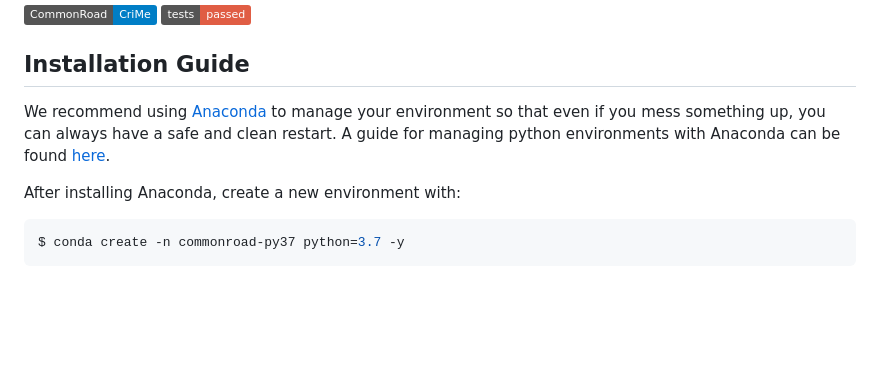
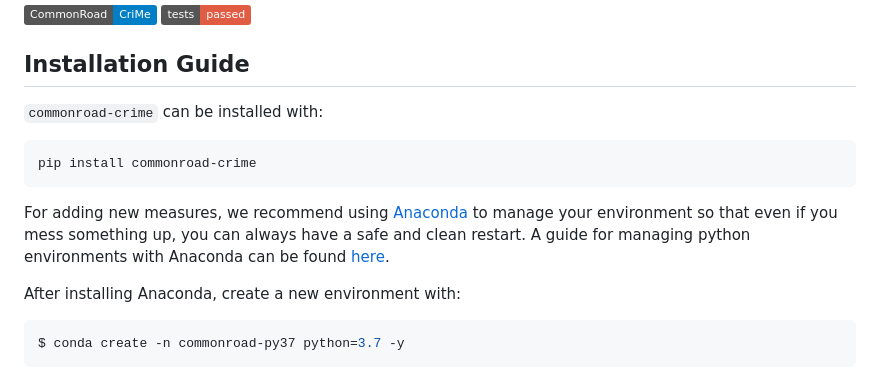
Before and after one commit to CommonRoad/commonroad-crime, a Markdown page: README.md, the part around the change. Rendered like a GitHub page; badges without logos; blank space fills up the shorter version.

Commit message:
add demo and update readme

````diff
--- a/README.md
+++ b/README.md
@@ -9,7 +9,12 @@ trajectory.
 ![stl-robustness](https://img.shields.io/badge/CommonRoad-CriMe-blue?style=plastic&logo=Coding-Ninjas)
 ![test-passed](https://img.shields.io/badge/tests-passed-red?style=plastic&logo=Python)
 ## Installation Guide
-We recommend using [Anaconda](https://www.anaconda.com/) to manage your environment so that even if you mess something up, you can always have a safe and clean restart. A guide for managing python environments with Anaconda can be found [here](https://conda.io/projects/conda/en/latest/user-guide/tasks/manage-environments.html).
+
+`commonroad-crime` can be installed with:
+
+	pip install commonroad-crime
+
+For adding new measures, we recommend using [Anaconda](https://www.anaconda.com/) to manage your environment so that even if you mess something up, you can always have a safe and clean restart. A guide for managing python environments with Anaconda can be found [here](https://conda.io/projects/conda/en/latest/user-guide/tasks/manage-environments.html).
 
 After installing Anaconda, create a new environment with:
 ``` sh
````
Also changed, not shown: docs/figures/crime-demo.gif (added).
